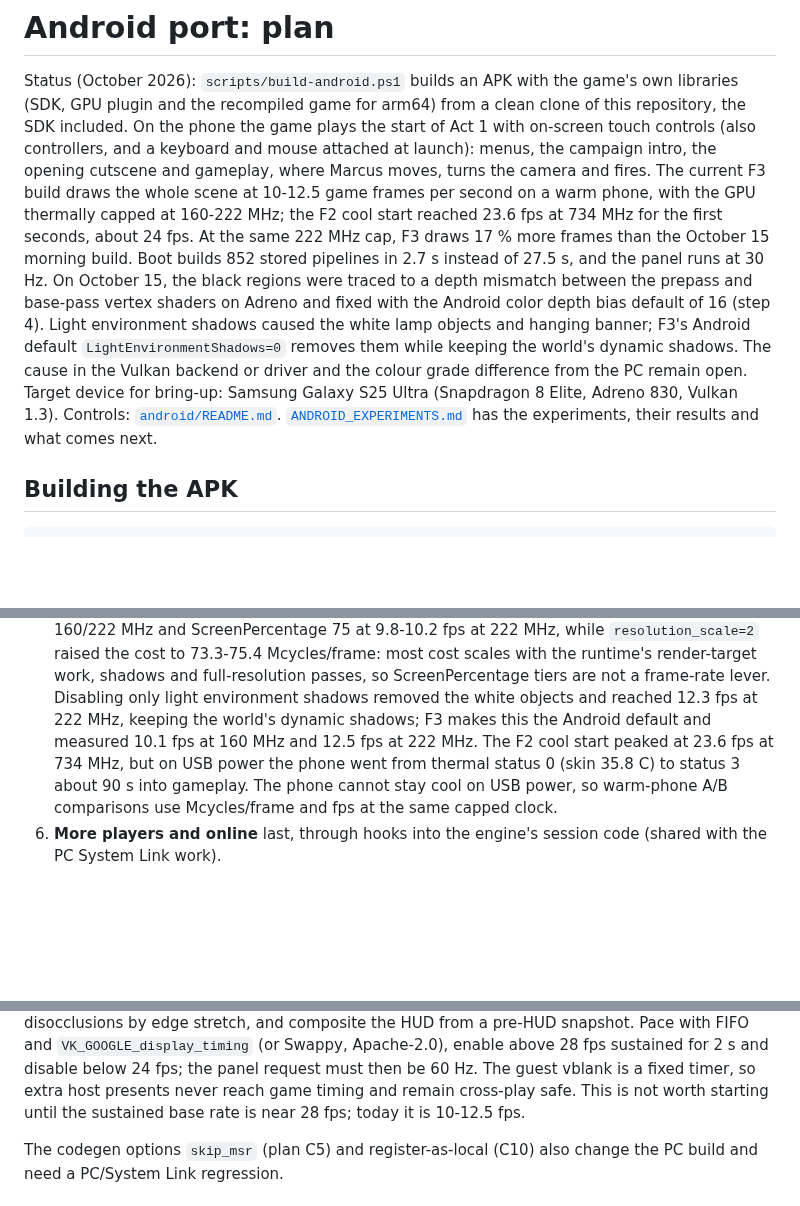
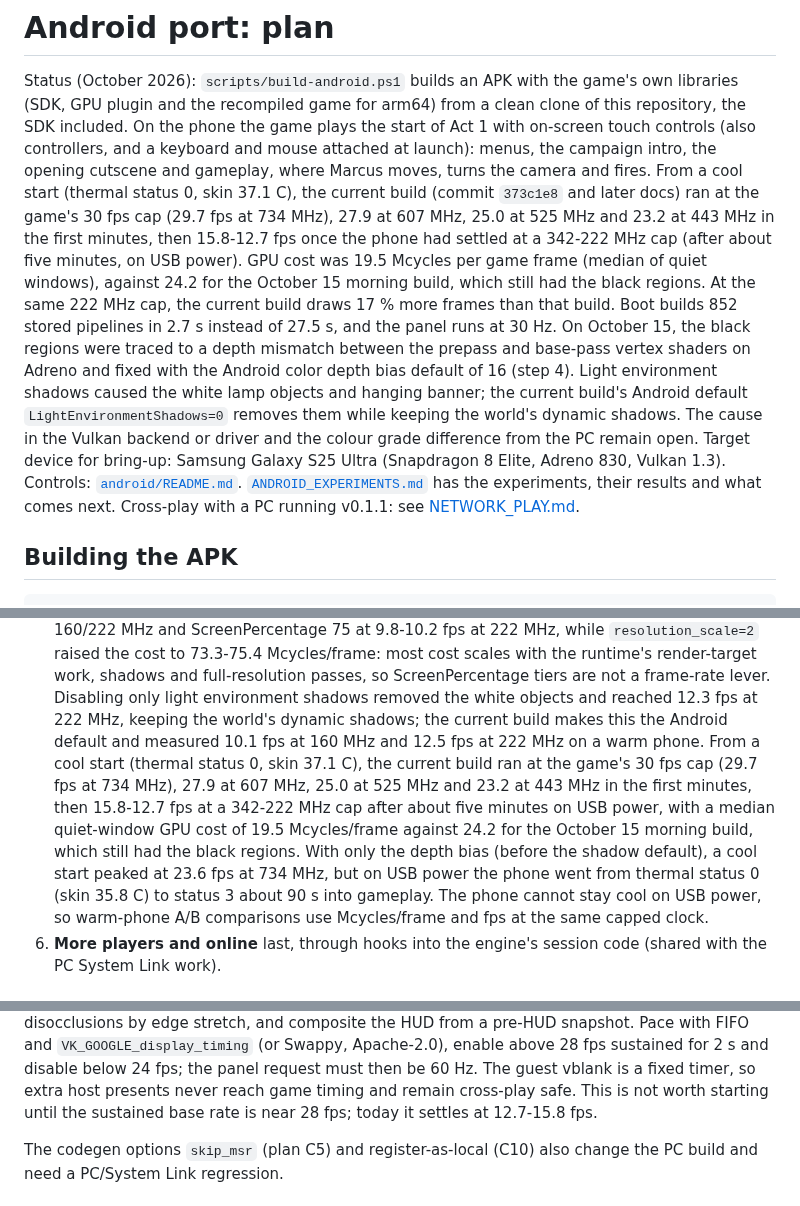
Before and after one commit to JollyRoger606/gears-of-war-2-pc-port, a Markdown page: docs/ANDROID.md, 3 parts joined by grey strips. Drawn GitHub-style; blank space fills up the shorter version.

Commit message:
docs(android): cool-start frame rate of the current build
From thermal status 0 the current build runs at the game's 30 fps cap
(29.7 fps at 734 MHz), 25.0 at 525 MHz and 23.2 at 443 MHz, then settles
at 15.8-12.7 fps at a 342-222 MHz cap; median cost 19.5 Mcycles per game
frame. ANDROID.md no longer uses the session's build labels.

```diff
--- a/docs/ANDROID.md
+++ b/docs/ANDROID.md
@@ -4,20 +4,24 @@ Status (October 2026): `scripts/build-android.ps1` builds an APK with the game's
 (SDK, GPU plugin and the recompiled game for arm64) from a clean clone of this repository, the SDK
 included. On the phone the game plays the start of Act 1 with on-screen touch controls (also
 controllers, and a keyboard and mouse attached at launch): menus, the campaign intro, the opening
-cutscene and gameplay, where Marcus moves, turns the camera and fires. The current F3 build draws
-the whole scene at 10-12.5 game frames per second on a warm phone, with the GPU thermally capped at
-160-222 MHz; the F2 cool start reached 23.6 fps at 734 MHz for the first seconds, about 24 fps.
-At the same 222 MHz cap, F3 draws 17 % more frames than the October 15 morning build. Boot builds
+cutscene and gameplay, where Marcus moves, turns the camera and fires. From a cool start (thermal
+status 0, skin 37.1 C), the current build (commit `373c1e8` and later docs) ran at the game's 30 fps
+cap (29.7 fps at 734 MHz), 27.9 at 607 MHz, 25.0 at 525 MHz and 23.2 at 443 MHz in the first
+minutes, then 15.8-12.7 fps once the phone had settled at a 342-222 MHz cap (after about five
+minutes, on USB power). GPU cost was 19.5 Mcycles per game frame (median of quiet windows), against
+24.2 for the October 15 morning build, which still had the black regions. At the same 222 MHz cap,
+the current build draws 17 % more frames than that build. Boot builds
 852 stored pipelines in 2.7 s instead of 27.5 s, and the panel runs at 30 Hz. On October 15, the
 black regions were traced to a depth mismatch between the prepass and base-pass vertex shaders on
 Adreno and fixed with the Android color depth bias default of 16 (step 4). Light environment
-shadows caused the white lamp objects and hanging banner; F3's Android default
+shadows caused the white lamp objects and hanging banner; the current build's Android default
 `LightEnvironmentShadows=0` removes them while keeping the world's dynamic shadows. The cause in
 the Vulkan backend or driver and the colour grade difference from the PC remain open.
 Target device for bring-up: Samsung Galaxy S25 Ultra
 (Snapdragon 8 Elite, Adreno 830, Vulkan 1.3). Controls:
 [`android/README.md`](../android/README.md#controls). [`ANDROID_EXPERIMENTS.md`](ANDROID_EXPERIMENTS.md)
 has the experiments, their results and what comes next.
+Cross-play with a PC running v0.1.1: see [NETWORK_PLAY.md](NETWORK_PLAY.md).
 
 ## Building the APK
 
@@ -192,10 +196,16 @@ copy of the generated code.
    most cost scales with the runtime's render-target work, shadows and full-resolution passes,
    so ScreenPercentage tiers are not a frame-rate lever.
    Disabling only light environment shadows removed the white objects and reached 12.3 fps at
-   222 MHz, keeping the world's dynamic shadows; F3 makes this the Android default and measured
-   10.1 fps at 160 MHz and 12.5 fps at 222 MHz.
-   The F2 cool start peaked at 23.6 fps at 734 MHz, but on USB power the phone went from thermal
-   status 0 (skin 35.8 C) to status 3 about 90 s into gameplay.
+   222 MHz, keeping the world's dynamic shadows; the current build makes this the Android default
+   and measured 10.1 fps at 160 MHz and 12.5 fps at 222 MHz on a warm phone.
+   From a cool start (thermal status 0, skin 37.1 C), the current build ran at the game's 30 fps cap
+   (29.7 fps at 734 MHz), 27.9 at 607 MHz, 25.0 at 525 MHz and 23.2 at 443 MHz in the first minutes,
+   then 15.8-12.7 fps at a 342-222 MHz cap after about five minutes on USB power, with a median
+   quiet-window GPU cost of 19.5 Mcycles/frame against 24.2 for the October 15 morning build,
+   which still had the black regions.
+   With only the depth bias (before the shadow default), a cool start peaked at 23.6 fps at 734 MHz,
+   but on USB power the phone went from thermal status 0 (skin 35.8 C) to status 3 about 90 s into
+   gameplay.
    The phone cannot stay cool on USB power, so warm-phone A/B comparisons use Mcycles/frame and
    fps at the same capped clock.
 6. **More players and online** last, through hooks into the engine's session code (shared with
@@ -215,7 +225,7 @@ by edge stretch, and composite the HUD from a pre-HUD snapshot. Pace with FIFO a
 `VK_GOOGLE_display_timing` (or Swappy, Apache-2.0), enable above 28 fps sustained for 2 s and disable
 below 24 fps; the panel request must then be 60 Hz. The guest vblank is a fixed timer, so extra
 host presents never reach game timing and remain cross-play safe. This is not worth starting
-until the sustained base rate is near 28 fps; today it is 10-12.5 fps.
+until the sustained base rate is near 28 fps; today it settles at 12.7-15.8 fps.
 
 The codegen options `skip_msr` (plan C5) and register-as-local (C10) also change the PC build and
 need a PC/System Link regression.
```
Also changed, not shown: docs/ANDROID_EXPERIMENTS.md (+19 -2 lines).
